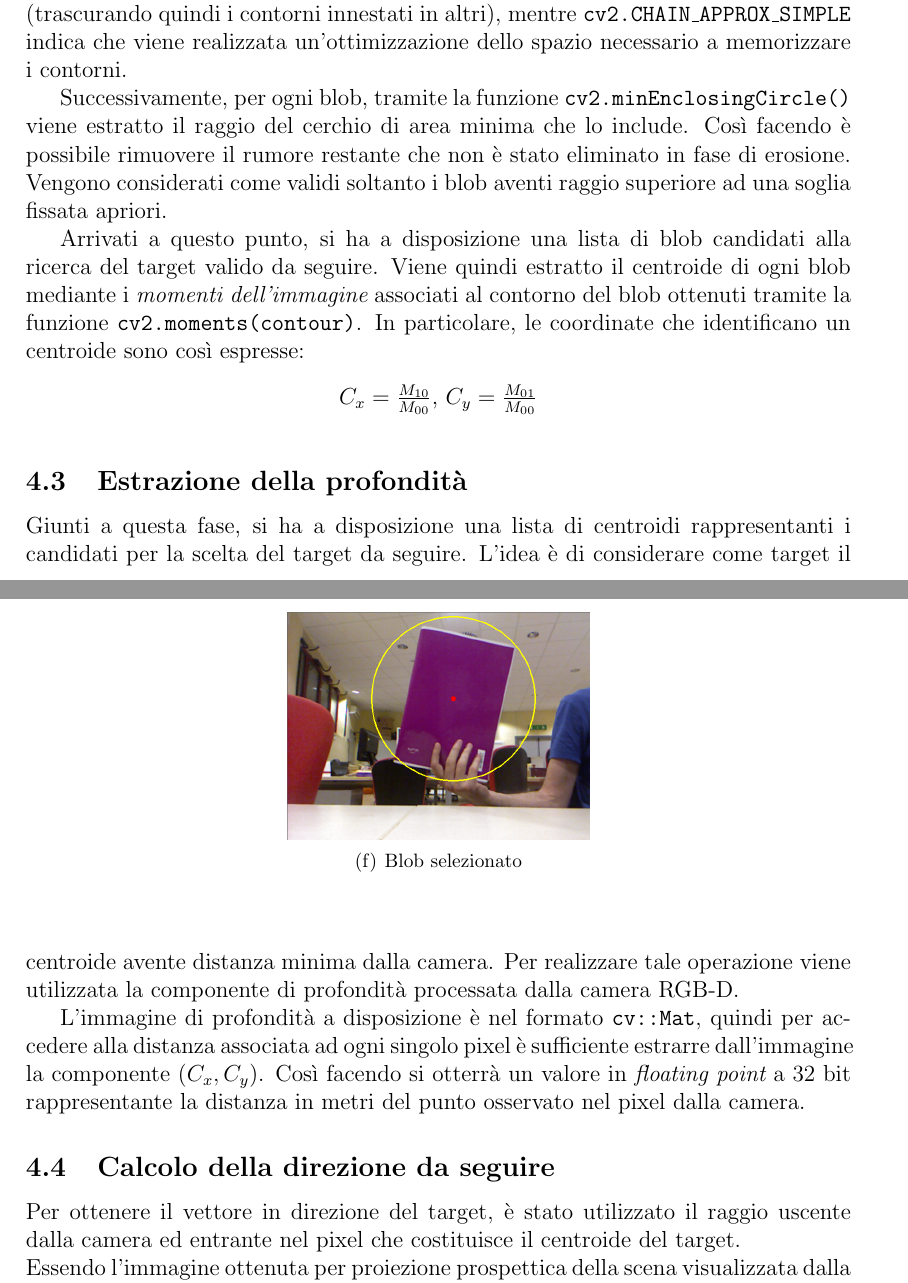
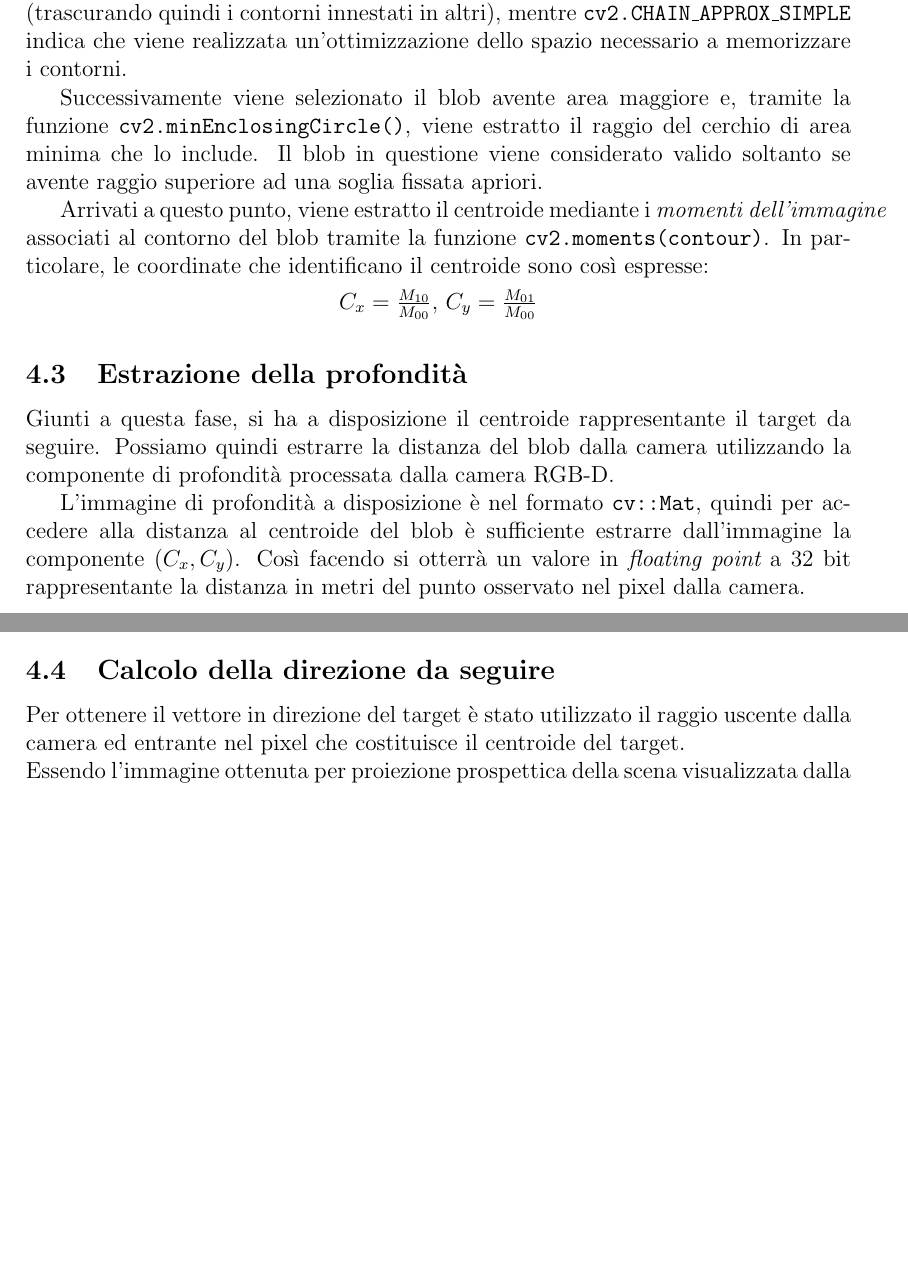
Before and after one commit to RiccardoGrieco/touch_the_color, a LaTeX document (Doc/main.tex, which reads Doc/visione.tex): two parts of pages 13 and 14 of 15, joined at a grey line, cut so that both start at the same text, the shorter picture padded with empty space. Compiled offline with pdfLaTeX; the source files are stored in an older character set and shown here as Unicode.

Commit message:
Visione doc updated

```diff
--- a/Doc/visione.tex
+++ b/Doc/visione.tex
@@ -56,9 +56,9 @@ Per tener traccia dei blob presenti nella scena, è stata utilizzata la funzione
 \end{center}
 dove \texttt{cv2.RETR\_EXTERNAL} indica che vengono estratti soltanto i contorni esterni (trascurando quindi i contorni innestati in altri), mentre \texttt{cv2.CHAIN\_APPROX\_SIMPLE} indica che viene realizzata un'ottimizzazione dello spazio necessario a memorizzare i contorni.
 
-Successivamente, per ogni blob, tramite la funzione \texttt{cv2.minEnclosingCircle()} viene estratto il raggio del cerchio di area minima che lo include. Così facendo è possibile rimuovere il rumore restante che non è stato eliminato in fase di erosione. Vengono considerati come validi soltanto i blob aventi raggio superiore ad una soglia fissata apriori.
+Successivamente viene selezionato il blob avente area maggiore e, tramite la funzione \texttt{cv2.minEnclosingCircle()}, viene estratto il raggio del cerchio di area minima che lo include. Il blob in questione viene considerato valido soltanto se avente raggio superiore ad una soglia fissata apriori.
 
-Arrivati a questo punto, si ha a disposizione una lista di blob candidati alla ricerca del target valido da seguire. Viene quindi estratto il centroide di ogni blob mediante i {\itshape momenti dell'immagine} associati al contorno del blob ottenuti tramite la funzione \texttt{cv2.moments(contour)}. In particolare, le coordinate che identificano un centroide sono così espresse:
+Arrivati a questo punto, viene estratto il centroide mediante i {\itshape momenti dell'immagine} associati al contorno del blob tramite la funzione \texttt{cv2.moments(contour)}. In particolare, le coordinate che identificano il centroide sono così espresse:
 \begin{center}
 	$C_x=\frac{M_{10}}{M_{00}}$, $C_y=\frac{M_{01}}{M_{00}}$
 \end{center}
@@ -70,12 +70,12 @@ Arrivati a questo punto, si ha a disposizione una lista di blob candidati alla r
 \end{figure}
 
 \subsection{Estrazione della profondità}
-Giunti a questa fase, si ha a disposizione una lista di centroidi rappresentanti i candidati per la scelta del target da seguire. L'idea è di considerare come target il centroide avente distanza minima dalla camera. Per realizzare tale operazione viene utilizzata la componente di profondità processata dalla camera RGB-D.
+Giunti a questa fase, si ha a disposizione il centroide rappresentante il target da seguire. Possiamo quindi estrarre la distanza del blob dalla camera utilizzando la componente di profondità processata dalla camera RGB-D.
 
-L'immagine di profondità a disposizione è nel formato \texttt{cv::Mat}, quindi per accedere alla distanza associata ad ogni singolo pixel è sufficiente estrarre dall'immagine la componente $(C_x,C_y)$. Così facendo si otterrà un valore in {\itshape floating point} a 32 bit rappresentante la distanza in metri del punto osservato nel pixel dalla camera.
+L'immagine di profondità a disposizione è nel formato \texttt{cv::Mat}, quindi per accedere alla distanza al centroide del blob è sufficiente estrarre dall'immagine la componente $(C_x,C_y)$. Così facendo si otterrà un valore in {\itshape floating point} a 32 bit rappresentante la distanza in metri del punto osservato nel pixel dalla camera.
 
 \subsection{Calcolo della direzione da seguire}
-Per ottenere il vettore in direzione del target, è stato utilizzato il raggio uscente dalla camera ed entrante nel pixel che costituisce il centroide del target.\newline
+Per ottenere il vettore in direzione del target è stato utilizzato il raggio uscente dalla camera ed entrante nel pixel che costituisce il centroide del target.\newline
 Essendo l'immagine ottenuta per proiezione prospettica della scena visualizzata dalla camera su di un piano di proiezione, il raggio ottenuto potrà essere considerato valido per la generazione del vettore direzionale che vogliamo realizzare.
 
 È stato utilizzato quindi il modello della {\itshape Pin-hole camera} per elaborare le informazioni associate alla Kinect ed estrarre il raggio in questione. Tali informazioni vengono estratte dal topic \texttt{/camera/depth\_registered/camera\_info} sottoforma di messaggio \texttt{sensor\_msgs/CameraInfo}.
```
